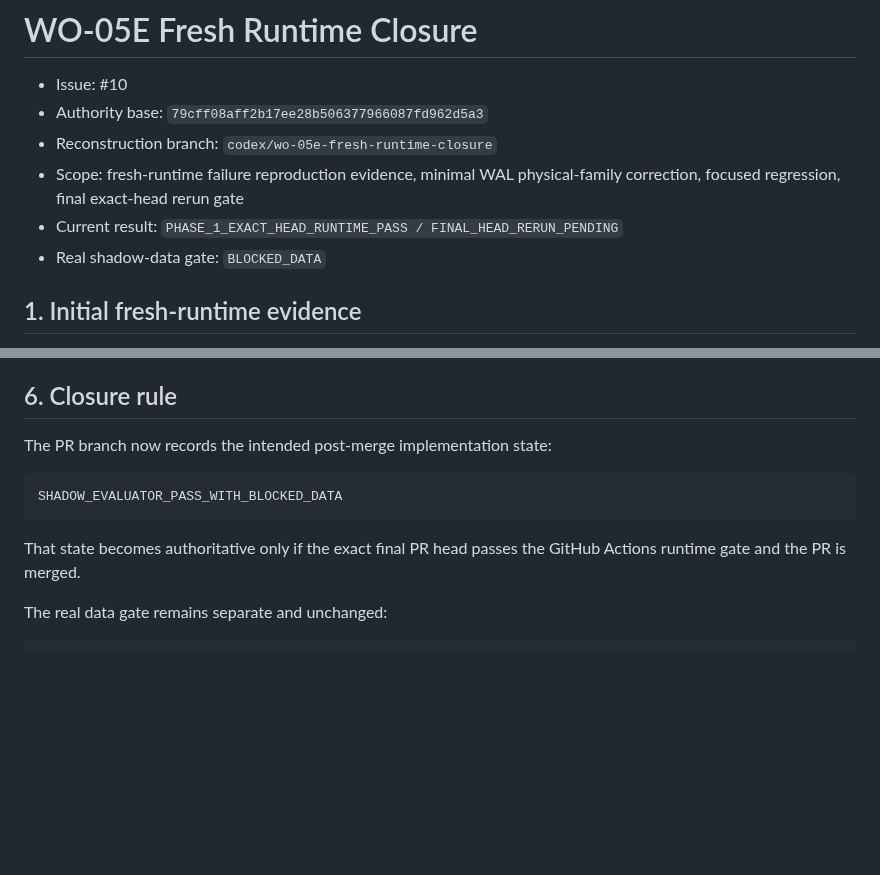
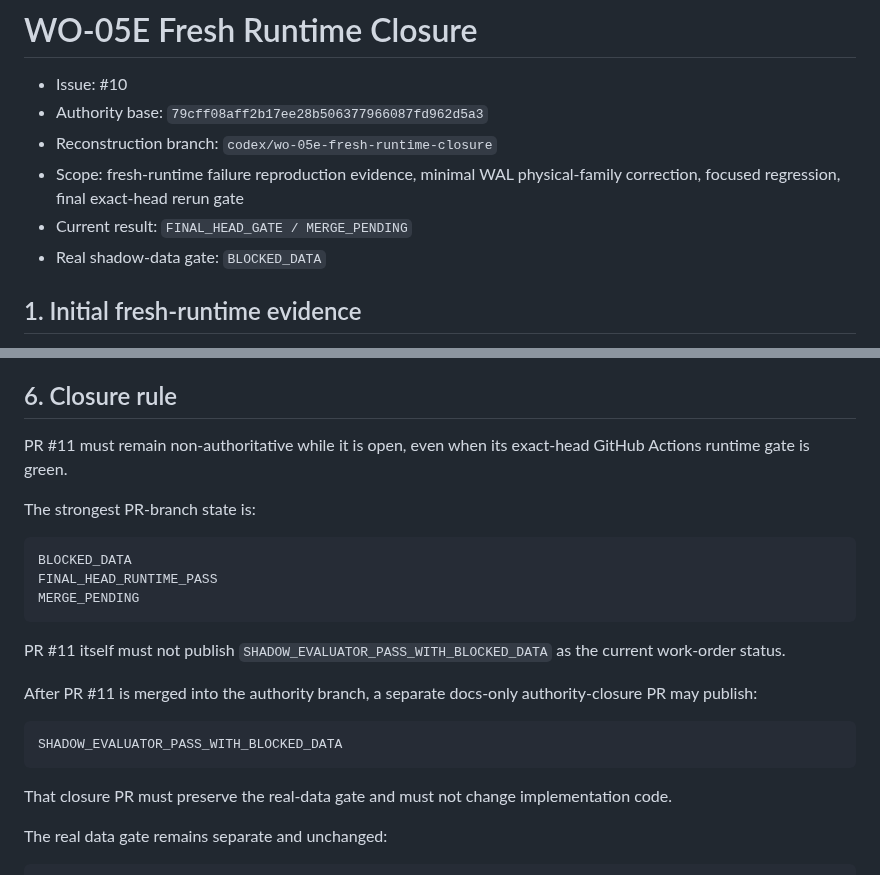
Before and after one commit to JENN2046/jenn-shooting-operations, a Markdown page: docs/acceptance/WO-05E_FRESH_RUNTIME_CLOSURE.md, 2 parts joined by grey strips. Rendered like a GitHub page; blank space fills up the shorter version.

Commit message:
WO-05E runtime: separate PR runtime pass from authority closure

````diff
--- a/docs/acceptance/WO-05E_FRESH_RUNTIME_CLOSURE.md
+++ b/docs/acceptance/WO-05E_FRESH_RUNTIME_CLOSURE.md
@@ -4,7 +4,7 @@
 - Authority base: `79cff08aff2b17ee28b506377966087fd962d5a3`
 - Reconstruction branch: `codex/wo-05e-fresh-runtime-closure`
 - Scope: fresh-runtime failure reproduction evidence, minimal WAL physical-family correction, focused regression, final exact-head rerun gate
-- Current result: `PHASE_1_EXACT_HEAD_RUNTIME_PASS / FINAL_HEAD_RERUN_PENDING`
+- Current result: `FINAL_HEAD_GATE / MERGE_PENDING`
 - Real shadow-data gate: `BLOCKED_DATA`
 
 ## 1. Initial fresh-runtime evidence
@@ -152,13 +152,25 @@ The final-head workflow must continue to prove:
 
 ## 6. Closure rule
 
-The PR branch now records the intended post-merge implementation state:
+PR #11 must remain non-authoritative while it is open, even when its exact-head GitHub Actions runtime gate is green.
+
+The strongest PR-branch state is:
+
+```text
+BLOCKED_DATA
+FINAL_HEAD_RUNTIME_PASS
+MERGE_PENDING
+```
+
+PR #11 itself must not publish `SHADOW_EVALUATOR_PASS_WITH_BLOCKED_DATA` as the current work-order status.
+
+After PR #11 is merged into the authority branch, a separate docs-only authority-closure PR may publish:
 
 ```text
 SHADOW_EVALUATOR_PASS_WITH_BLOCKED_DATA
 ```
 
-That state becomes authoritative only if the exact final PR head passes the GitHub Actions runtime gate and the PR is merged.
+That closure PR must preserve the real-data gate and must not change implementation code.
 
 The real data gate remains separate and unchanged:
 
````
